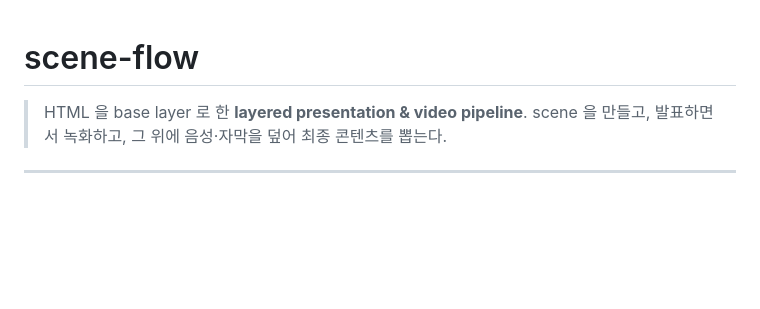
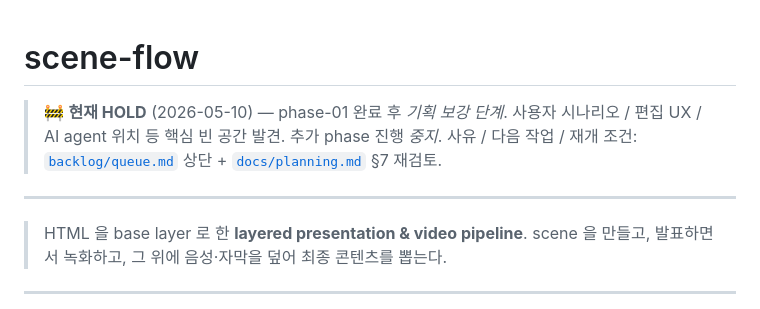
Before and after one commit to Changsik00/scene-flow, a Markdown page: README.md, the part around the change. GitHub-like rendering; blank space fills up the shorter version.

Commit message:
docs(spec-x-hold-for-replanning): add HOLD banner to README

```diff
--- a/README.md
+++ b/README.md
@@ -1,4 +1,9 @@
 # scene-flow
+
+> 🚧 **현재 HOLD** (2026-05-10) — phase-01 완료 후 *기획 보강 단계*. 사용자 시나리오 / 편집 UX / AI agent 위치 등 핵심 빈 공간 발견. 추가 phase 진행 *중지*.
+> 사유 / 다음 작업 / 재개 조건: [`backlog/queue.md`](backlog/queue.md) 상단 + [`docs/planning.md`](docs/planning.md) §7 재검토.
+
+---
 
 > HTML 을 base layer 로 한 **layered presentation & video pipeline**.
 > scene 을 만들고, 발표하면서 녹화하고, 그 위에 음성·자막을 덮어 최종 콘텐츠를 뽑는다.
```
